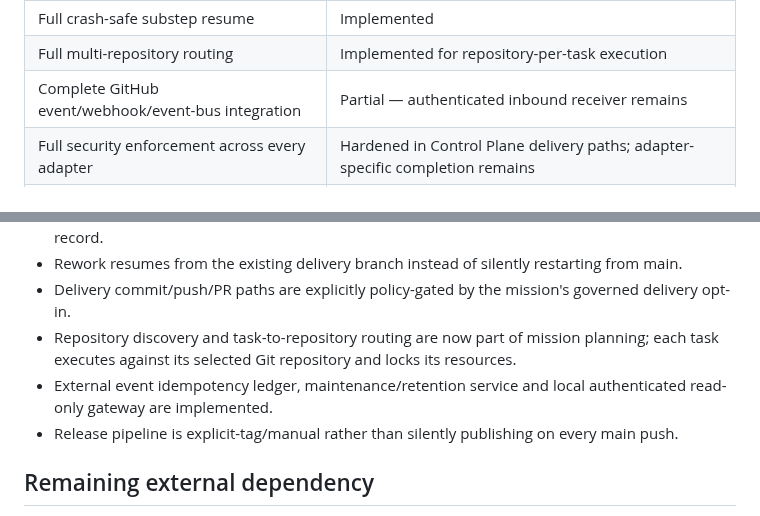
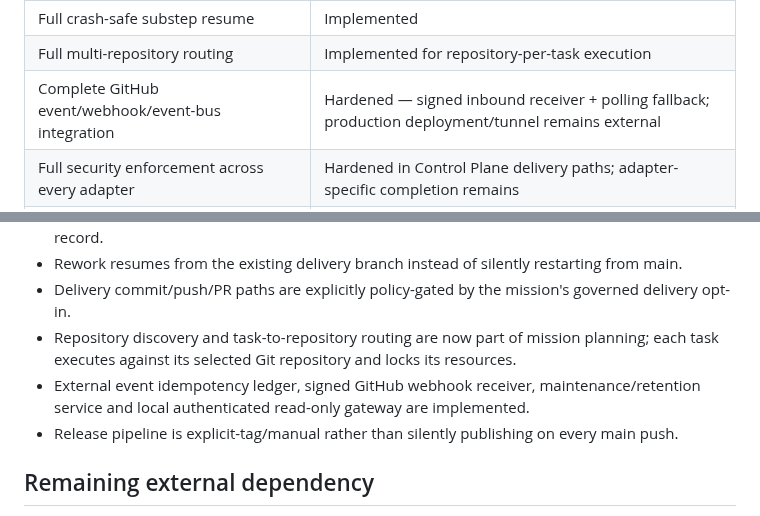
Before and after one commit to Space653000/0_JN1_AIECP, a Markdown page: Blueprint/23_IMPLEMENTATION_STATUS.md, 2 parts joined by grey strips. GitHub-like rendering.

Commit message:
docs: record signed GitHub webhook completion

```diff
--- a/Blueprint/23_IMPLEMENTATION_STATUS.md
+++ b/Blueprint/23_IMPLEMENTATION_STATUS.md
@@ -143,7 +143,7 @@ Git / GitHub
 | Governed PR approval / merge path | Implemented |
 | Full crash-safe substep resume | Implemented |
 | Full multi-repository routing | Implemented for repository-per-task execution |
-| Complete GitHub event/webhook/event-bus integration | Partial — authenticated inbound receiver remains |
+| Complete GitHub event/webhook/event-bus integration | Hardened — signed inbound receiver + polling fallback; production deployment/tunnel remains external |
 | Full security enforcement across every adapter | Hardened in Control Plane delivery paths; adapter-specific completion remains |
 | Mobile authenticated supervision | Local authenticated read-only gateway implemented; LAN pairing not enabled by default |
 | Windows UI automation | Not implemented |
@@ -241,7 +241,7 @@ AECP should not be called production-complete until:
 - Rework resumes from the existing delivery branch instead of silently restarting from main.
 - Delivery commit/push/PR paths are explicitly policy-gated by the mission's governed delivery opt-in.
 - Repository discovery and task-to-repository routing are now part of mission planning; each task executes against its selected Git repository and locks its resources.
-- External event idempotency ledger, maintenance/retention service and local authenticated read-only gateway are implemented.
+- External event idempotency ledger, signed GitHub webhook receiver, maintenance/retention service and local authenticated read-only gateway are implemented.
 - Release pipeline is explicit-tag/manual rather than silently publishing on every main push.
 
 ## Remaining external dependency
```
